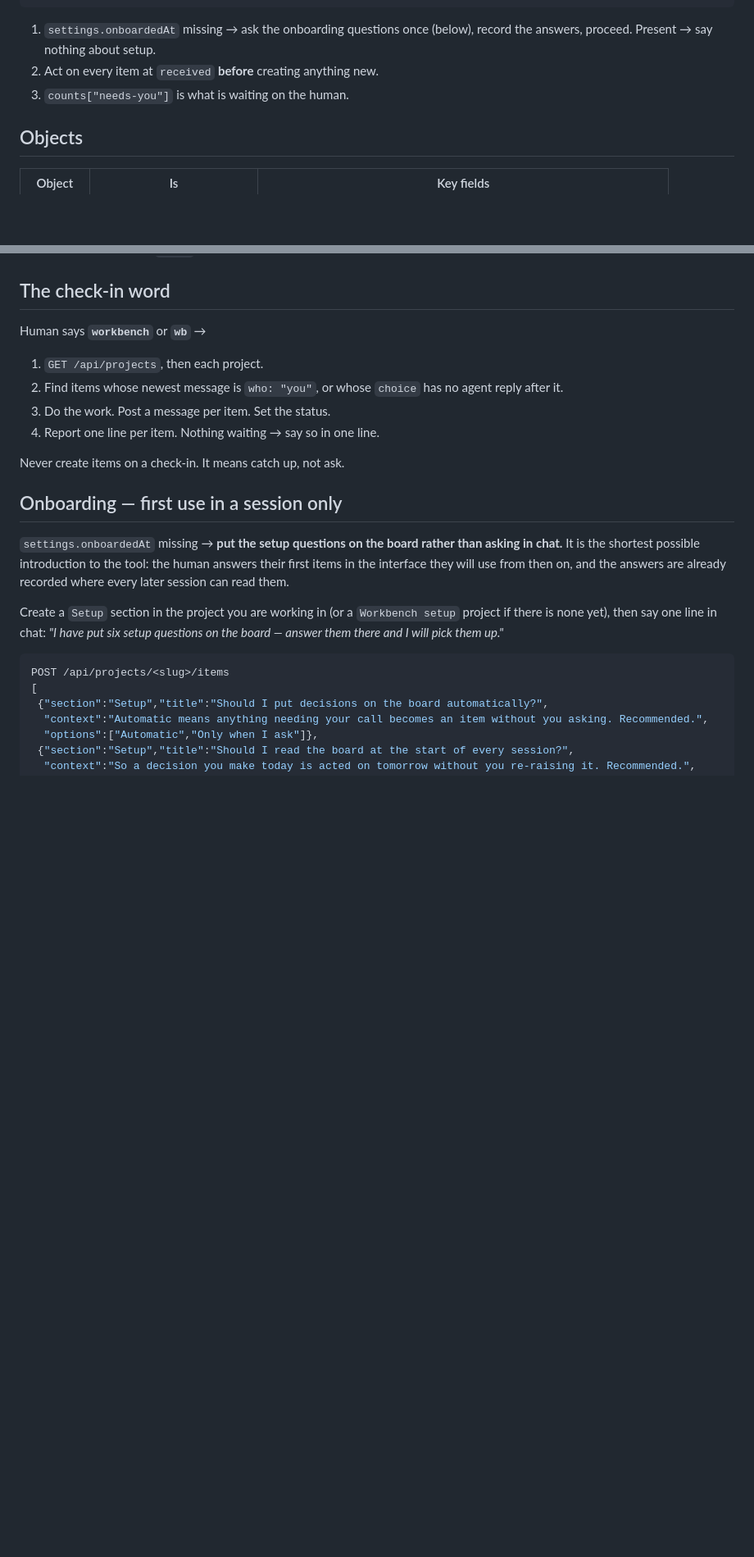
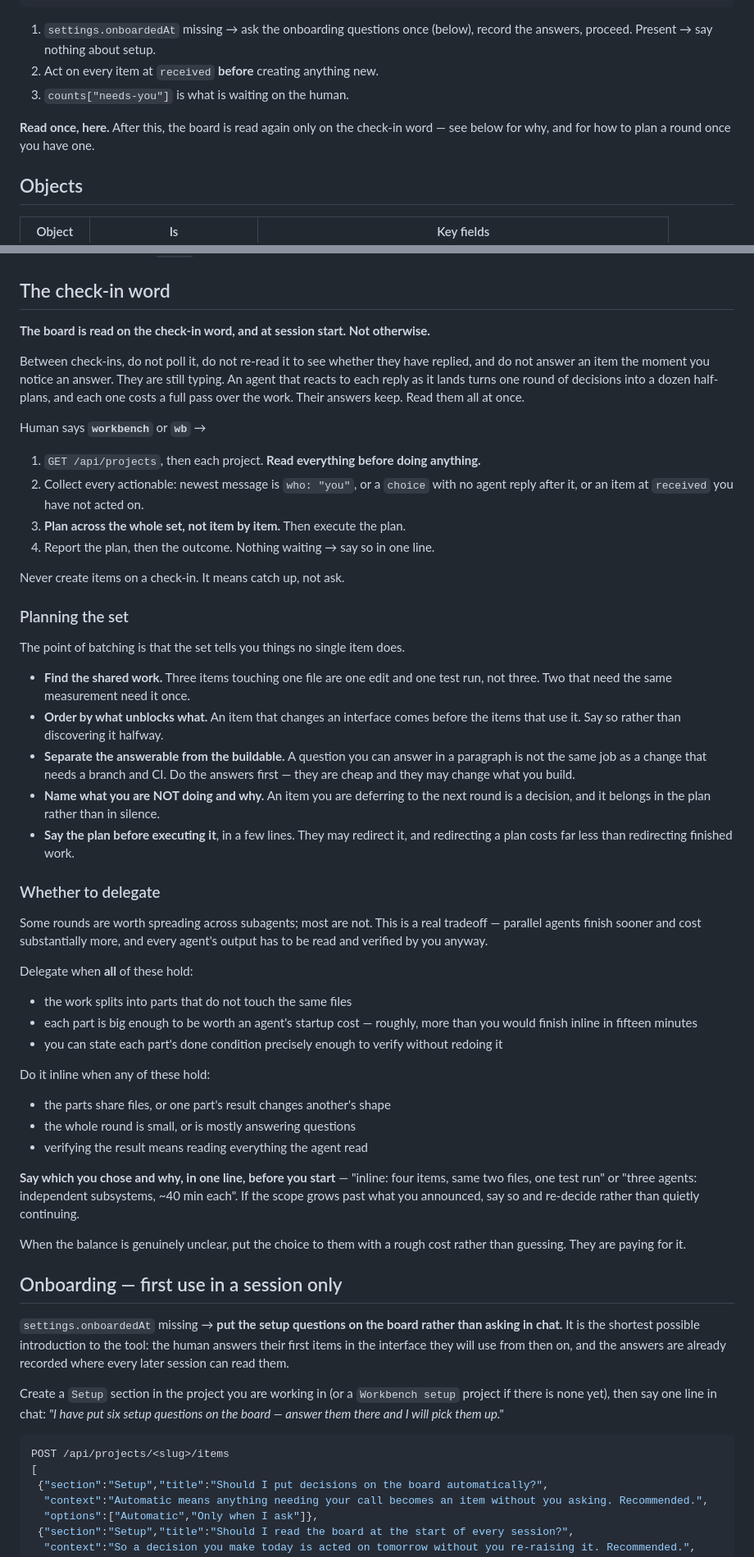
Before and after one commit to explosives-carny/workbench, a Markdown page: AGENTS.md, 2 parts joined by grey strips. Shown at 82% size. Drawn GitHub-style; blank space fills up the shorter version.

Commit message:
docs: read the board on the check-in word, then plan the round as a set
The owner, 2026-09-16: "I fear that we may be causing issues by you continuously
reviewing the workbench after I am responding there. I want you to respond to
only the actionable items at the time I invoke the workbench command."

He is right, and the contract caused it. The check-in section said "Do the work.
Post a message per item. Set the status." — item by item, in board order, with
nothing telling an agent to stop reading between check-ins. So answers got
picked up as they landed, each one triggering its own pass, while he was still
partway through deciding the rest.

Three changes:

- The board is read at session start and on the check-in word, and not between.
  Their answers keep; an agent that reacts to each reply turns one round of
  decisions into a dozen half-plans.
- A check-in now reads everything BEFORE doing anything, plans across the whole
  set, states the plan, and only then executes. The set tells you things no
  single item does: shared files are one edit and one test run, order matters,
  answers are cheap and may change what you build, and what you are deferring is
  a decision that belongs in the plan.
- New guidance on whether to delegate the round to subagents, written as a real
  tradeoff rather than a rule — parallel agents finish sooner and cost
  substantially more, and their output has to be verified anyway. Conditions on
  both sides, announce the call in one line, re-decide out loud if scope grows,
  and put it to the human with a rough cost when it is genuinely unclear,
  because they are paying for it.

```diff
--- a/AGENTS.md
+++ b/AGENTS.md
@@ -19,6 +19,9 @@ curl -s localhost:4317/api/projects/<slug>   # 3. one project: items + threads
    record the answers, proceed. Present → say nothing about setup.
 2. Act on every item at `received` **before** creating anything new.
 3. `counts["needs-you"]` is what is waiting on the human.
+
+**Read once, here.** After this, the board is read again only on the check-in
+word — see below for why, and for how to plan a round once you have one.
 
 ## Objects
 
@@ -116,15 +119,68 @@ Errors are `{"ok":false,"error":"..."}` — `400` malformed · `404` bad id or s
 
 ## The check-in word
 
+**The board is read on the check-in word, and at session start. Not otherwise.**
+
+Between check-ins, do not poll it, do not re-read it to see whether they have
+replied, and do not answer an item the moment you notice an answer. They are
+still typing. An agent that reacts to each reply as it lands turns one round of
+decisions into a dozen half-plans, and each one costs a full pass over the work.
+Their answers keep. Read them all at once.
+
 Human says **`workbench`** or **`wb`** →
 
-1. `GET /api/projects`, then each project.
-2. Find items whose newest message is `who: "you"`, or whose `choice` has no
-   agent reply after it.
-3. Do the work. Post a message per item. Set the status.
-4. Report one line per item. Nothing waiting → say so in one line.
+1. `GET /api/projects`, then each project. **Read everything before doing
+   anything.**
+2. Collect every actionable: newest message is `who: "you"`, or a `choice` with
+   no agent reply after it, or an item at `received` you have not acted on.
+3. **Plan across the whole set, not item by item.** Then execute the plan.
+4. Report the plan, then the outcome. Nothing waiting → say so in one line.
 
 Never create items on a check-in. It means catch up, not ask.
+
+### Planning the set
+
+The point of batching is that the set tells you things no single item does.
+
+- **Find the shared work.** Three items touching one file are one edit and one
+  test run, not three. Two that need the same measurement need it once.
+- **Order by what unblocks what.** An item that changes an interface comes before
+  the items that use it. Say so rather than discovering it halfway.
+- **Separate the answerable from the buildable.** A question you can answer in a
+  paragraph is not the same job as a change that needs a branch and CI. Do the
+  answers first — they are cheap and they may change what you build.
+- **Name what you are NOT doing and why.** An item you are deferring to the next
+  round is a decision, and it belongs in the plan rather than in silence.
+- **Say the plan before executing it**, in a few lines. They may redirect it, and
+  redirecting a plan costs far less than redirecting finished work.
+
+### Whether to delegate
+
+Some rounds are worth spreading across subagents; most are not. This is a real
+tradeoff — parallel agents finish sooner and cost substantially more, and every
+agent's output has to be read and verified by you anyway.
+
+Delegate when **all** of these hold:
+
+- the work splits into parts that do not touch the same files
+- each part is big enough to be worth an agent's startup cost — roughly, more
+  than you would finish inline in fifteen minutes
+- you can state each part's done condition precisely enough to verify without
+  redoing it
+
+Do it inline when any of these hold:
+
+- the parts share files, or one part's result changes another's shape
+- the whole round is small, or is mostly answering questions
+- verifying the result means reading everything the agent read
+
+**Say which you chose and why, in one line, before you start** — "inline: four
+items, same two files, one test run" or "three agents: independent subsystems,
+~40 min each". If the scope grows past what you announced, say so and re-decide
+rather than quietly continuing.
+
+When the balance is genuinely unclear, put the choice to them with a rough cost
+rather than guessing. They are paying for it.
 
 ## Onboarding — first use in a session only
 
```
Also changed, not shown: docs/what-goes-here.md (+6 -0 lines).
